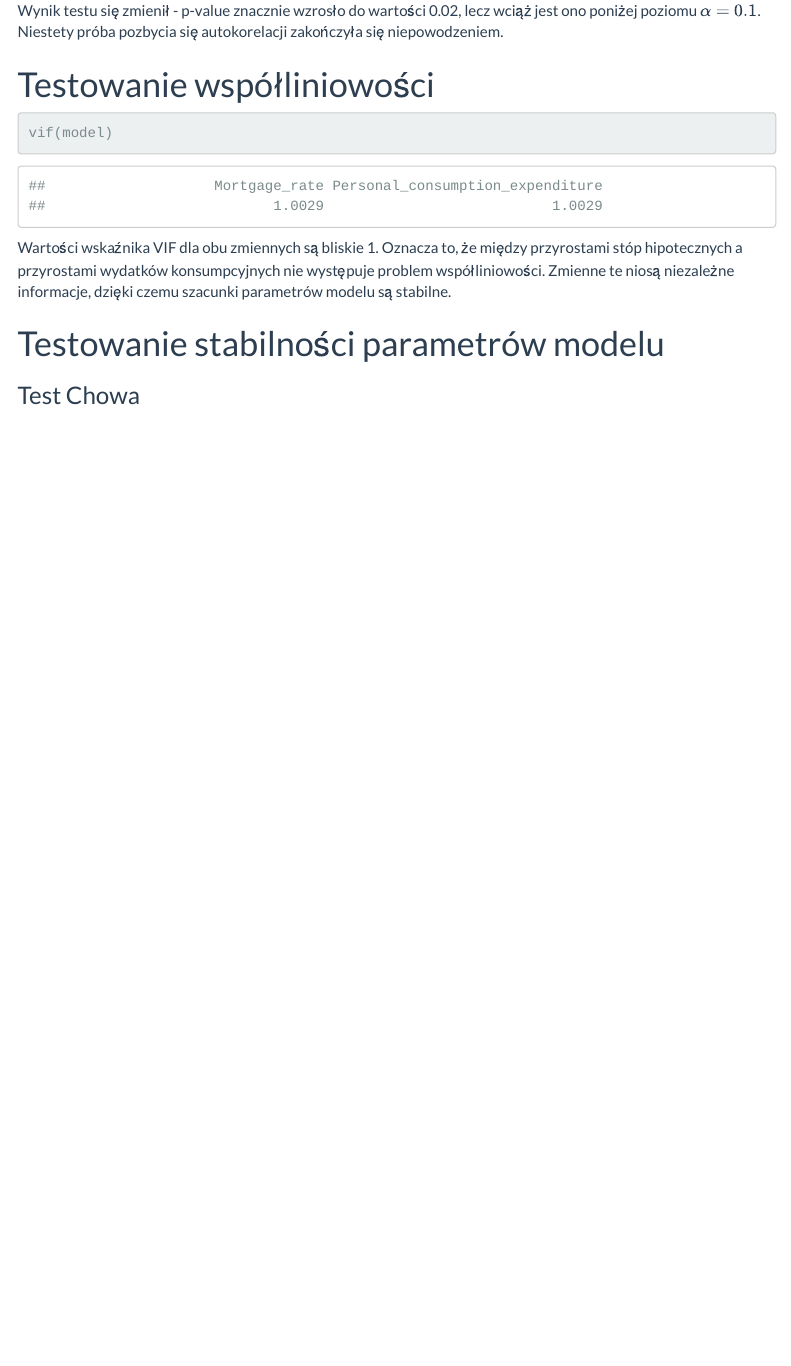
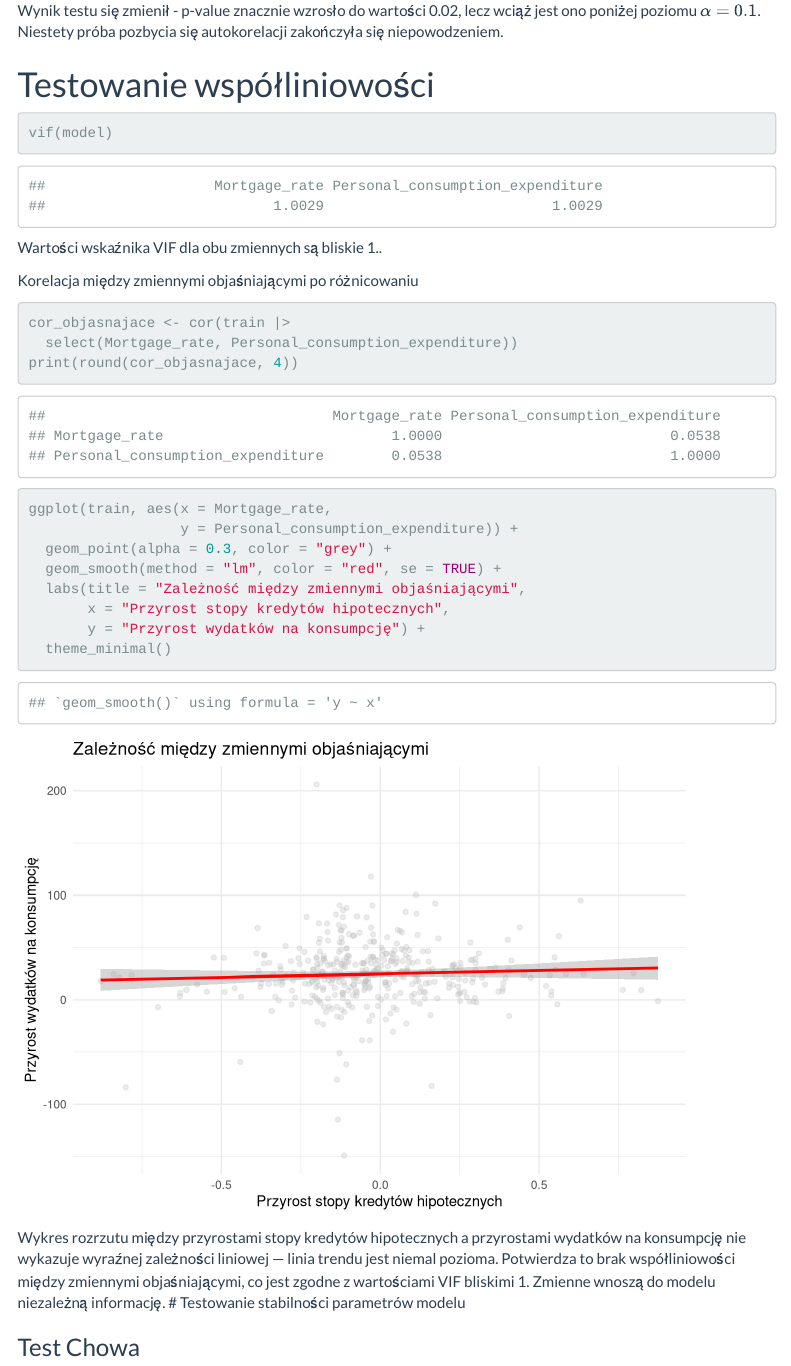
Before and after one commit to JR-agh/Nowak_Rybak_projekt, an R Markdown document (Nowak_Rybak_projekt.Rmd): the page in a window 1100 px wide, from 11940 px down. Rendered offline with R 4.5, knitr and Pandoc, with nearby package versions; some code elsewhere in the file could not run offline; menus at the side of the page are left out.

Commit message:
wykresy wspolliniowosc, rozklad reszt

````diff
--- a/Nowak_Rybak_projekt.Rmd
+++ b/Nowak_Rybak_projekt.Rmd
@@ -296,9 +296,24 @@ Wynik testu się zmienił - p-value znacznie wzrosło do wartości 0.02, lecz wc
 vif(model)
 ```
 
-Wartości wskaźnika VIF dla obu zmiennych są bliskie 1.
-Oznacza to, że między przyrostami stóp hipotecznych a przyrostami wydatków konsumpcyjnych nie występuje problem współliniowości. Zmienne te niosą niezależne informacje, dzięki czemu szacunki parametrów modelu są stabilne.
+Wartości wskaźnika VIF dla obu zmiennych są bliskie 1..
 
+Korelacja między zmiennymi objaśniającymi po różnicowaniu
+```{r}
+cor_objasnajace <- cor(train |>
+  select(Mortgage_rate, Personal_consumption_expenditure))
+print(round(cor_objasnajace, 4))
+
+ggplot(train, aes(x = Mortgage_rate,
+                  y = Personal_consumption_expenditure)) +
+  geom_point(alpha = 0.3, color = "grey") +
+  geom_smooth(method = "lm", color = "red", se = TRUE) +
+  labs(title = "Zależność między zmiennymi objaśniającymi",
+       x = "Przyrost stopy kredytów hipotecznych",
+       y = "Przyrost wydatków na konsumpcję") +
+  theme_minimal()
+```
+Wykres rozrzutu między przyrostami stopy kredytów hipotecznych a przyrostami wydatków na konsumpcję nie wykazuje wyraźnej zależności liniowej — linia trendu jest niemal pozioma. Potwierdza to brak współliniowości między zmiennymi objaśniającymi, co jest zgodne z wartościami VIF bliskimi 1. Zmienne wnoszą do modelu niezależną informację.
 # Testowanie stabilności parametrów modelu
 
 ### Test Chowa
````
Also changed, not shown: Nowak_Rybak_projekt.Rmd (20 more changed lines).
